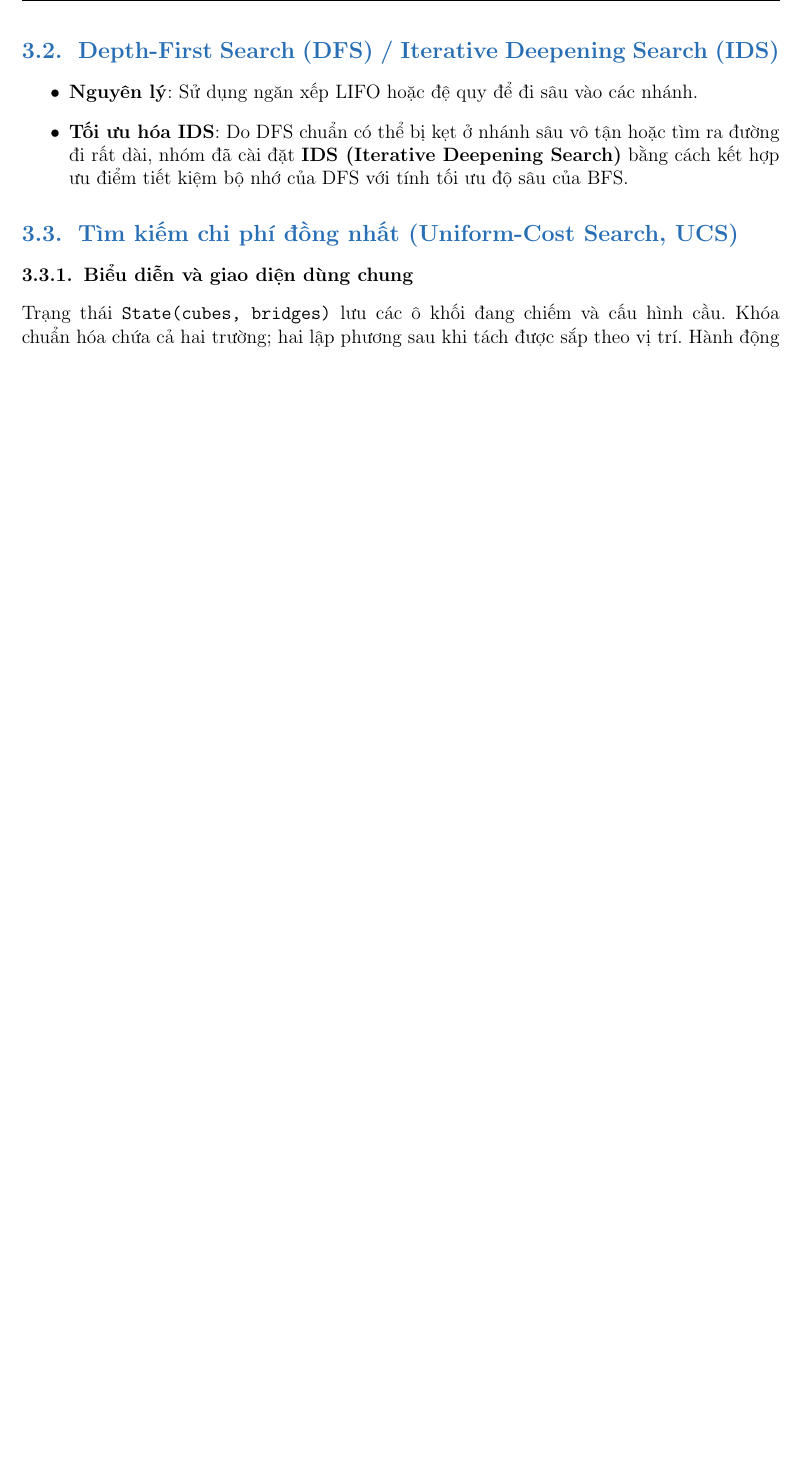
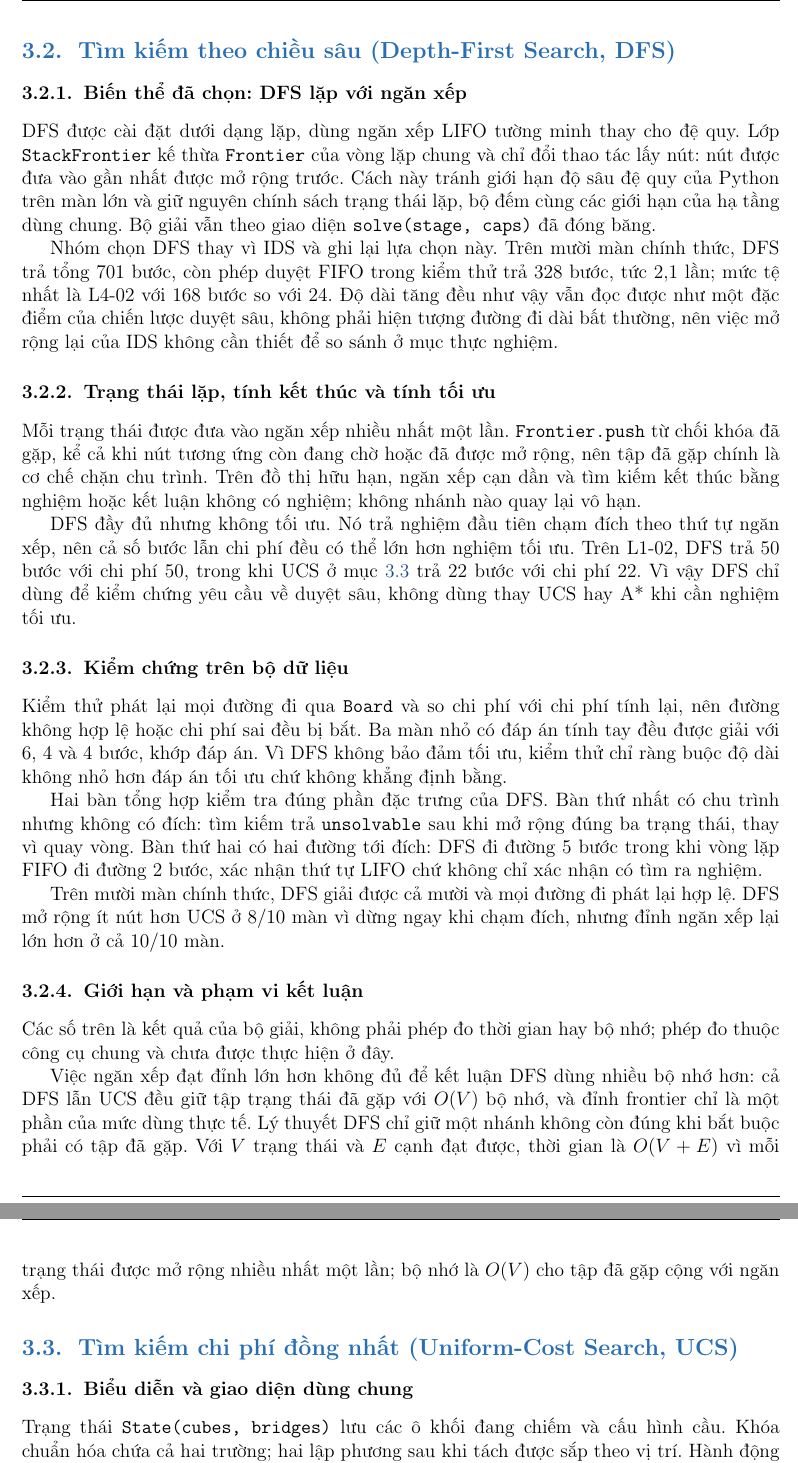
Before and after one commit to zetomis-was-taken/Mixi-Blox, a LaTeX document (Report/main.tex, which reads Report/sections/dfs.tex): part of page 8 of 14 before the commit and two parts of pages 8 and 9 of 14 after it, the two joined at a grey line, cut at the place of the change, the shorter picture padded with empty space. Compiled offline with pdfLaTeX.

Commit message:
docs(report): write report section for dfs solver

```diff
--- a/Report/main.tex
+++ b/Report/main.tex
@@ -246,11 +246,7 @@ Nằm dọc $V(r, c)$ & $S(r-1, c)$ & $S(r+2, c)$ & $V(r, c-1)$ & $V(r, c+1)$ \\
 
 \input{sections/bfs}
 
-\subsection{Depth-First Search (DFS) / Iterative Deepening Search (IDS)}
-\begin{itemize}
-    \item \textbf{Nguyên lý}: Sử dụng ngăn xếp LIFO hoặc đệ quy để đi sâu vào các nhánh.
-    \item \textbf{Tối ưu hóa IDS}: Do DFS chuẩn có thể bị kẹt ở nhánh sâu vô tận hoặc tìm ra đường đi rất dài, nhóm đã cài đặt \textbf{IDS (Iterative Deepening Search)} bằng cách kết hợp ưu điểm tiết kiệm bộ nhớ của DFS với tính tối ưu độ sâu của BFS.
-\end{itemize}
+\input{sections/dfs}
 
 \input{sections/ucs}
 
--- /dev/null
+++ b/Report/sections/dfs.tex
@@ -0,0 +1,59 @@
+\subsection{Tìm kiếm theo chiều sâu (Depth-First Search, DFS)}
+\label{sec:bloxorz-dfs}
+
+\subsubsection{Biến thể đã chọn: DFS lặp với ngăn xếp}
+DFS được cài đặt dưới dạng lặp, dùng ngăn xếp LIFO tường minh thay cho đệ quy.
+Lớp \texttt{StackFrontier} kế thừa \texttt{Frontier} của vòng lặp chung và chỉ
+đổi thao tác lấy nút: nút được đưa vào gần nhất được mở rộng trước. Cách này
+tránh giới hạn độ sâu đệ quy của Python trên màn lớn và giữ nguyên chính sách
+trạng thái lặp, bộ đếm cùng các giới hạn của hạ tầng dùng chung. Bộ giải vẫn
+theo giao diện \texttt{solve(stage, caps)} đã đóng băng.
+
+Nhóm chọn DFS thay vì IDS và ghi lại lựa chọn này. Trên mười màn chính thức,
+DFS trả tổng $701$ bước, còn phép duyệt FIFO trong kiểm thử trả $328$ bước,
+tức $2{,}1$ lần; mức tệ nhất là L4-02 với $168$ bước so với $24$. Độ dài tăng
+đều như vậy vẫn đọc được như một đặc điểm của chiến lược duyệt sâu, không phải
+hiện tượng đường đi dài bất thường, nên việc mở rộng lại của IDS không cần
+thiết để so sánh ở mục thực nghiệm.
+
+\subsubsection{Trạng thái lặp, tính kết thúc và tính tối ưu}
+Mỗi trạng thái được đưa vào ngăn xếp nhiều nhất một lần. \texttt{Frontier.push}
+từ chối khóa đã gặp, kể cả khi nút tương ứng còn đang chờ hoặc đã được mở rộng,
+nên tập đã gặp chính là cơ chế chặn chu trình. Trên đồ thị hữu hạn, ngăn xếp
+cạn dần và tìm kiếm kết thúc bằng nghiệm hoặc kết luận không có nghiệm; không
+nhánh nào quay lại vô hạn.
+
+DFS đầy đủ nhưng không tối ưu. Nó trả nghiệm đầu tiên chạm đích theo thứ tự
+ngăn xếp, nên cả số bước lẫn chi phí đều có thể lớn hơn nghiệm tối ưu. Trên
+L1-02, DFS trả $50$ bước với chi phí $50$, trong khi UCS ở
+mục~\ref{sec:bloxorz-ucs} trả $22$ bước với chi phí $22$. Vì vậy DFS chỉ dùng
+để kiểm chứng yêu cầu về duyệt sâu, không dùng thay UCS hay A* khi cần nghiệm
+tối ưu.
+
+\subsubsection{Kiểm chứng trên bộ dữ liệu}
+Kiểm thử phát lại mọi đường đi qua \texttt{Board} và so chi phí với chi phí
+tính lại, nên đường không hợp lệ hoặc chi phí sai đều bị bắt. Ba màn nhỏ có
+đáp án tính tay đều được giải với $6$, $4$ và $4$ bước, khớp đáp án. Vì DFS
+không bảo đảm tối ưu, kiểm thử chỉ ràng buộc độ dài không nhỏ hơn đáp án tối
+ưu chứ không khẳng định bằng.
+
+Hai bàn tổng hợp kiểm tra đúng phần đặc trưng của DFS. Bàn thứ nhất có chu
+trình nhưng không có đích: tìm kiếm trả \texttt{unsolvable} sau khi mở rộng
+đúng ba trạng thái, thay vì quay vòng. Bàn thứ hai có hai đường tới đích: DFS
+đi đường $5$ bước trong khi vòng lặp FIFO đi đường $2$ bước, xác nhận thứ tự
+LIFO chứ không chỉ xác nhận có tìm ra nghiệm.
+
+Trên mười màn chính thức, DFS giải được cả mười và mọi đường đi phát lại hợp
+lệ. DFS mở rộng ít nút hơn UCS ở $8/10$ màn vì dừng ngay khi chạm đích, nhưng
+đỉnh ngăn xếp lại lớn hơn ở cả $10/10$ màn.
+
+\subsubsection{Giới hạn và phạm vi kết luận}
+Các số trên là kết quả của bộ giải, không phải phép đo thời gian hay bộ nhớ;
+phép đo thuộc công cụ chung và chưa được thực hiện ở đây.
+
+Việc ngăn xếp đạt đỉnh lớn hơn không đủ để kết luận DFS dùng nhiều bộ nhớ hơn:
+cả DFS lẫn UCS đều giữ tập trạng thái đã gặp với $O(V)$ bộ nhớ, và đỉnh frontier
+chỉ là một phần của mức dùng thực tế. Lý thuyết DFS chỉ giữ một nhánh không còn
+đúng khi bắt buộc phải có tập đã gặp. Với $V$ trạng thái và $E$ cạnh đạt được,
+thời gian là $O(V+E)$ vì mỗi trạng thái được mở rộng nhiều nhất một lần; bộ nhớ
+là $O(V)$ cho tập đã gặp cộng với ngăn xếp.
```
